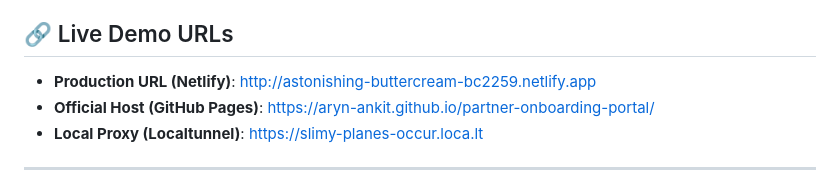
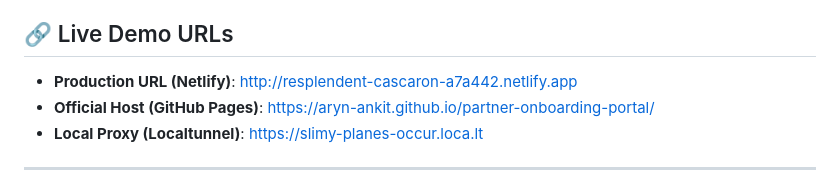
Before and after one commit to aryn-ankit/partner-onboarding-portal, a Markdown page: README.md, the part around the change. Rendered like a GitHub page.

Commit message:
Update README with new Netlify deployment URL

```diff
--- a/README.md
+++ b/README.md
@@ -3,7 +3,7 @@
 A modern, high-fidelity Partner Onboarding Portal MVP built for Servify Operations and Partner Success teams. It simplifies the configuration of partner details, device protection programs, and developer API credentials into a clean, wizard-driven web workflow.
 
 ## 🔗 Live Demo URLs
-- **Production URL (Netlify)**: [http://astonishing-buttercream-bc2259.netlify.app](http://astonishing-buttercream-bc2259.netlify.app)
+- **Production URL (Netlify)**: [http://resplendent-cascaron-a7a442.netlify.app](http://resplendent-cascaron-a7a442.netlify.app)
 - **Official Host (GitHub Pages)**: [https://aryn-ankit.github.io/partner-onboarding-portal/](https://aryn-ankit.github.io/partner-onboarding-portal/)
 - **Local Proxy (Localtunnel)**: [https://slimy-planes-occur.loca.lt](https://slimy-planes-occur.loca.lt)
 
```
